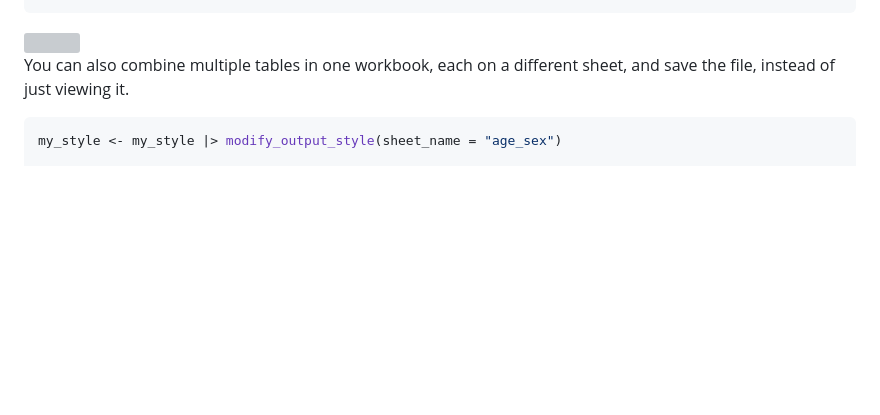
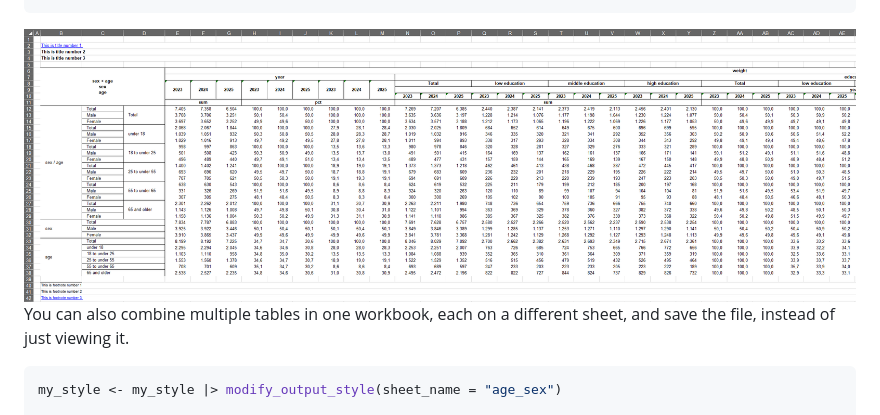
Before and after one commit to s3rdia/qol, a Markdown page: README.md, the part around the change. GitHub-like rendering; pictures changed too: man/figures/tabulation.png (added); blank space fills up the shorter version; grey boxes are pictures that could not be loaded.

Commit message:
README fix
Reupload tabulation.png, which hopefully fixes the broken README on CRAN. Updated GitHub Page.

````diff
--- a/README.md
+++ b/README.md
@@ -175,7 +175,7 @@ my_data |> any_table(rows       = c("sex + age", "sex", "age"),
                      na.rm      = TRUE)
 ```
 
-<img src='man/figures/tabulation.PNG'/>
+<img src='man/figures/tabulation.png'/>
 
 
 You can also combine multiple tables in one workbook, each on a different sheet, and
````
Also changed, not shown: 6 other files.
